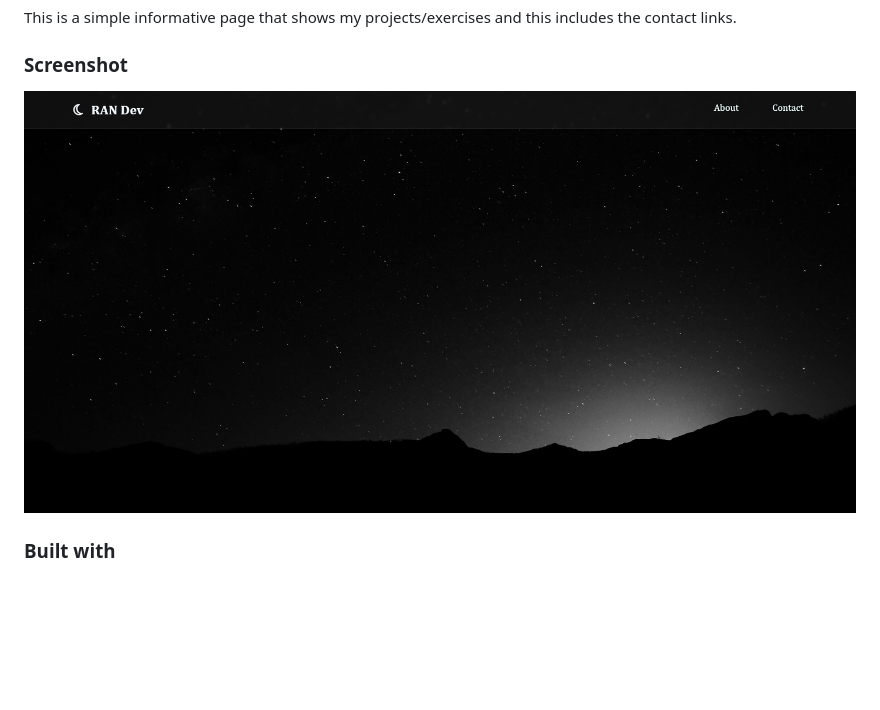
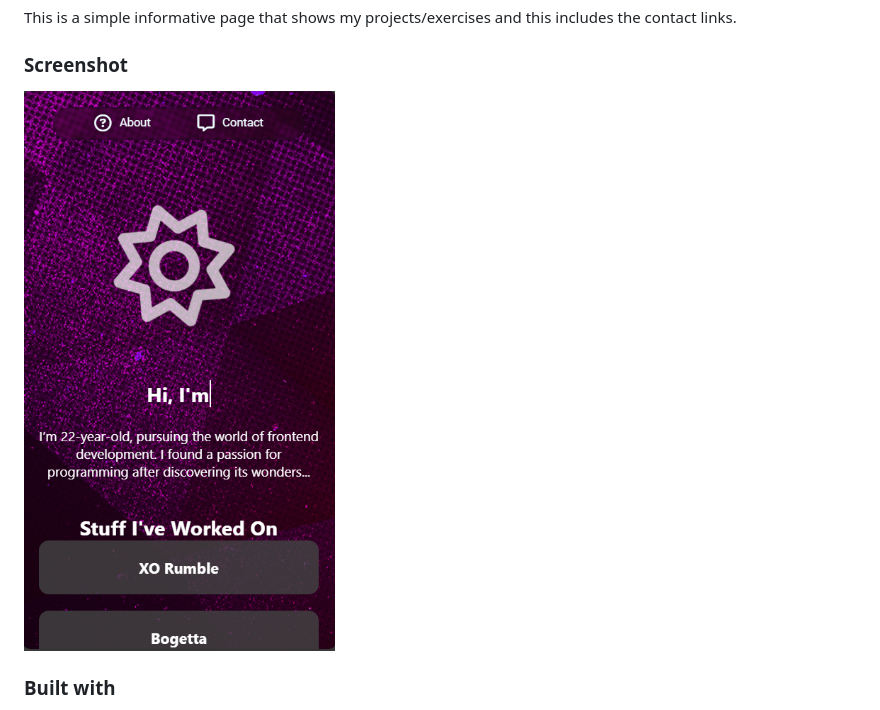
Before and after one commit to rajan-paul/Ran-Dev_Portfolio, a Markdown page: README.md, the part around the change. Rendered like a GitHub page; pictures changed too: images/mobile-screenshot.png (added); blank space fills up the shorter version.

Commit message:
updated based on mobile revisions

```diff
--- a/README.md
+++ b/README.md
@@ -16,7 +16,7 @@ This is a simple informative page that shows my projects/exercises and this incl
 
 ### Screenshot
 
-![](images/Screenshot-desktop.png)
+![](images/mobile-screenshot.png)
 
 ### Built with
 
```
Also changed, not shown: 2 other files.
